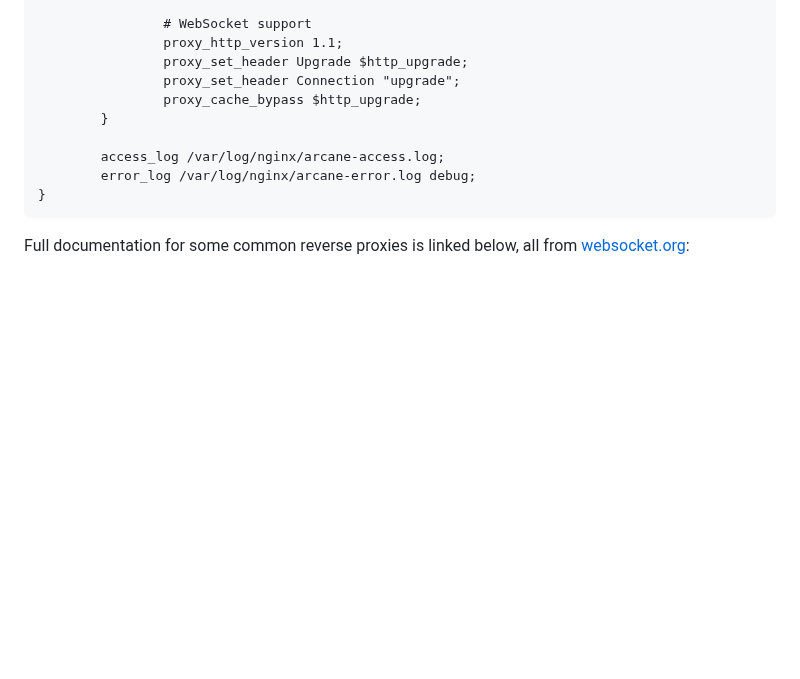
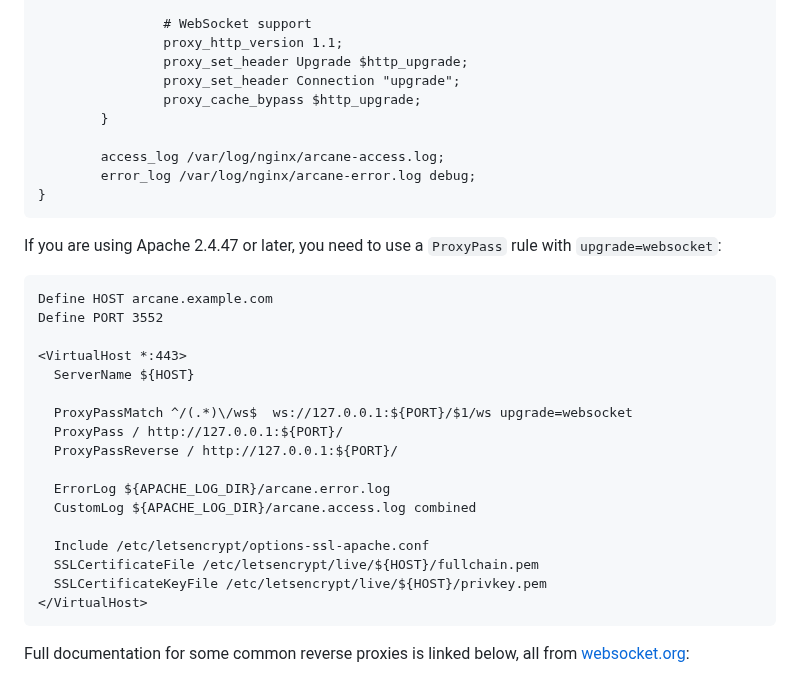
Before and after one commit to getarcaneapp/website, a Markdown page: content/setup/installation.md, the part around the change. Drawn GitHub-style; blank space fills up the shorter version.

Commit message:
docs(install): add instructions for Apache 2.4

````diff
--- a/content/setup/installation.md
+++ b/content/setup/installation.md
@@ -108,6 +108,29 @@ server {
 }
 ```
 
+If you are using Apache 2.4.47 or later, you need to use a `ProxyPass` rule with `upgrade=websocket`:
+
+```apache
+Define HOST arcane.example.com
+Define PORT 3552
+
+<VirtualHost *:443>
+  ServerName ${HOST}
+
+  ProxyPassMatch ^/(.*)\/ws$  ws://127.0.0.1:${PORT}/$1/ws upgrade=websocket
+  ProxyPass / http://127.0.0.1:${PORT}/
+  ProxyPassReverse / http://127.0.0.1:${PORT}/
+
+  ErrorLog ${APACHE_LOG_DIR}/arcane.error.log
+  CustomLog ${APACHE_LOG_DIR}/arcane.access.log combined
+
+  Include /etc/letsencrypt/options-ssl-apache.conf
+  SSLCertificateFile /etc/letsencrypt/live/${HOST}/fullchain.pem
+  SSLCertificateKeyFile /etc/letsencrypt/live/${HOST}/privkey.pem
+</VirtualHost>
+```
+
+
 Full documentation for some common reverse proxies is linked below, all from [websocket.org](https://websocket.org/):
 - [Nginx](https://websocket.org/guides/infrastructure/nginx/)
 - [Amazon ALB](https://websocket.org/guides/infrastructure/aws/alb/)
````
